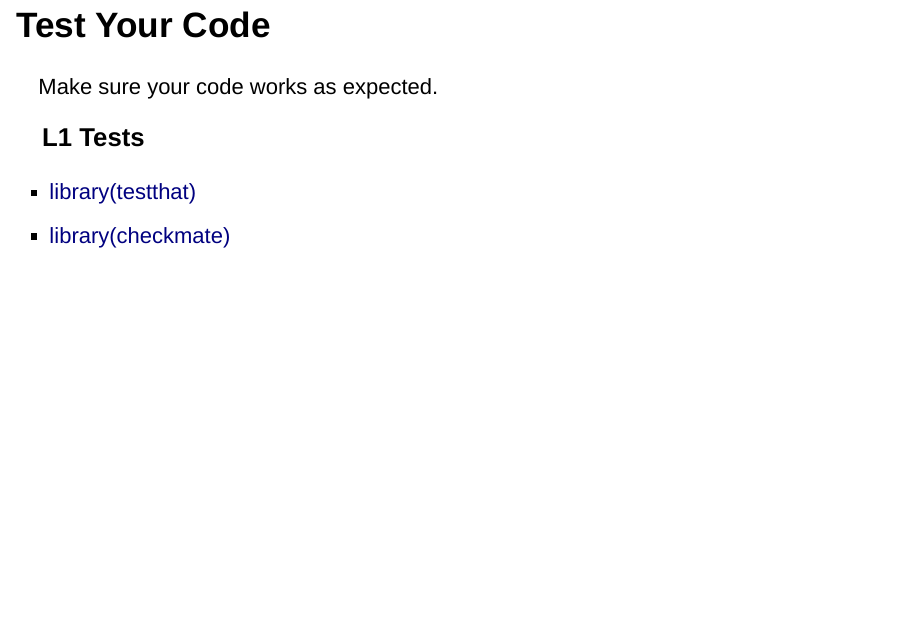
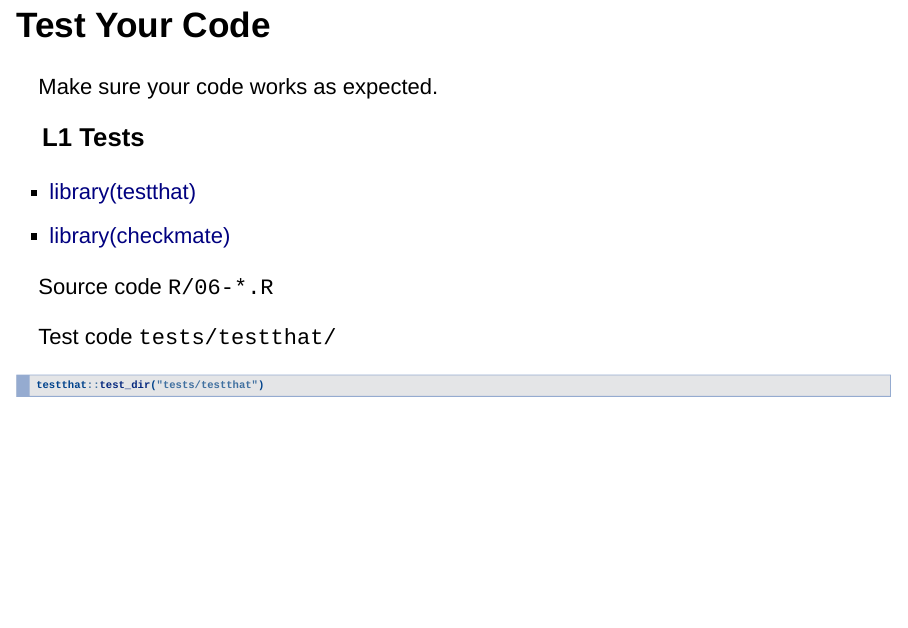
Before and after one commit to RUG-Ph/code_production, an R Markdown document (code_production.Rmd): page 16 of 23. Rendered offline with R 4.5, knitr and Pandoc, with nearby package versions; drawn as Slidy slides in place of the format the file asks for.

Commit message:
tests for one function

````diff
--- a/code_production.Rmd
+++ b/code_production.Rmd
@@ -125,6 +125,14 @@ Make sure your code works as expected.
 - [library(testthat)](https://testthat.r-lib.org)
 - [library(checkmate)](https://mllg.github.io/checkmate)
 
+Source code `R/06-*.R`
+
+Test code `tests/testthat/`
+
+```{r echo=TRUE, eval=FALSE}
+testthat::test_dir("tests/testthat")
+```
+
 ## Manage Your Code
 
 - data_analysis.R
````
Also changed, not shown: 1 other file.
